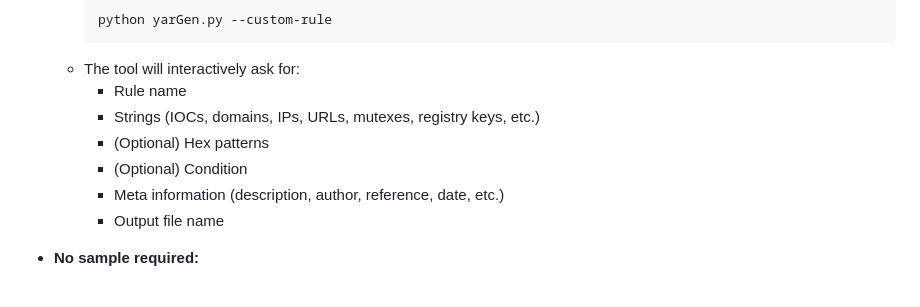
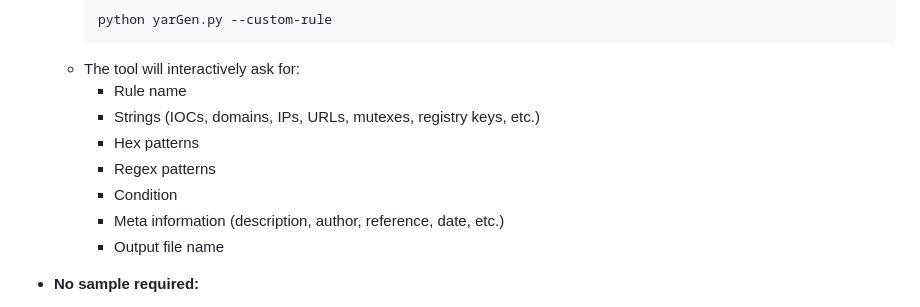
Before and after one commit to ainthacker/Yara-yar, a Markdown page: README.md, the part around the change. Rendered like a GitHub page.

```diff
--- a/README.md
+++ b/README.md
@@ -16,8 +16,9 @@
   - The tool will interactively ask for:
     - Rule name
     - Strings (IOCs, domains, IPs, URLs, mutexes, registry keys, etc.)
-    - (Optional) Hex patterns
-    - (Optional) Condition
+    -  Hex patterns
+    -  Regex patterns
+    -  Condition
     - Meta information (description, author, reference, date, etc.)
     - Output file name
 
```
